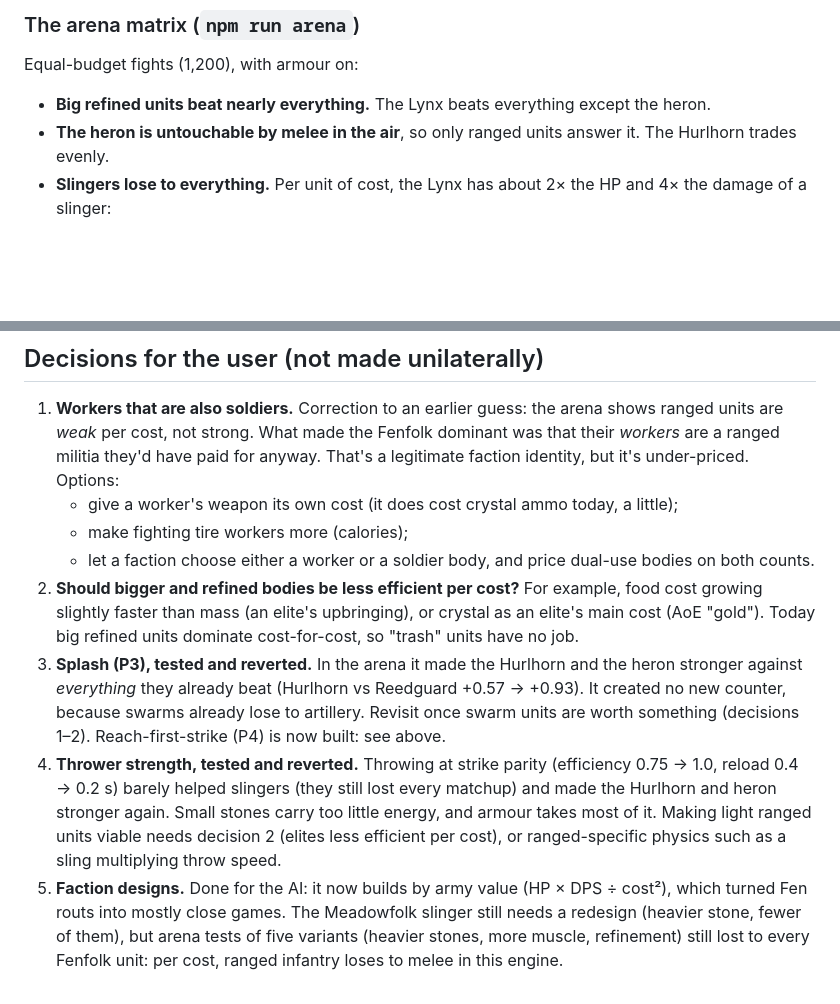
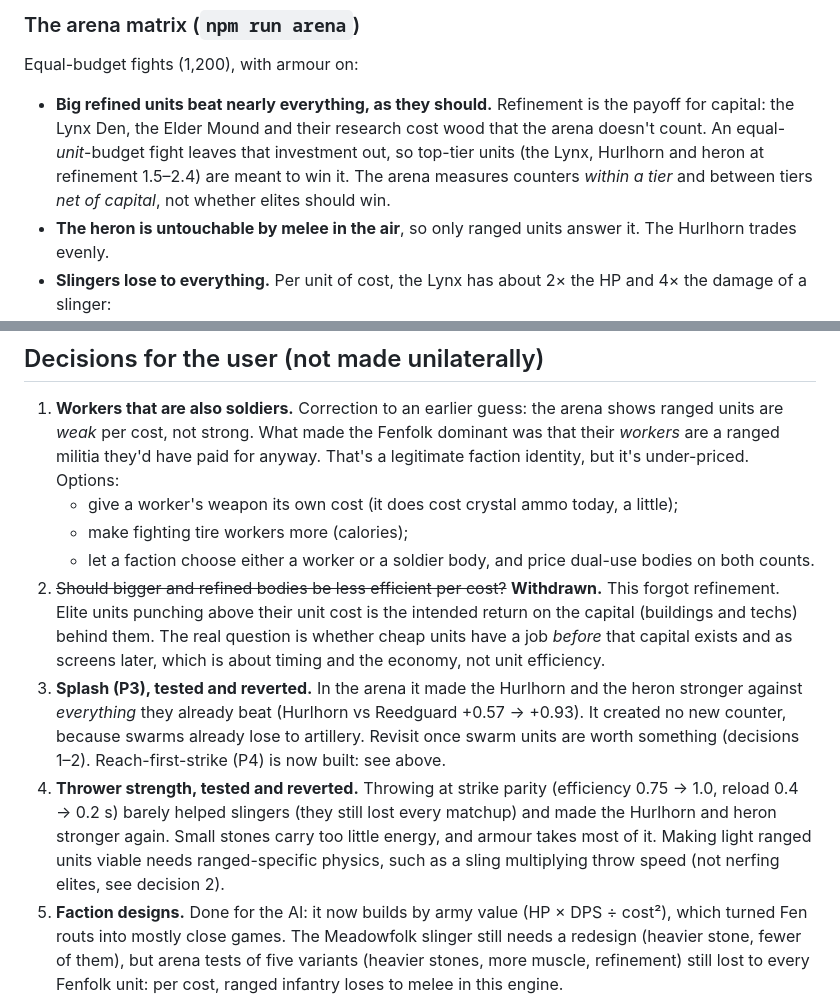
Before and after one commit to mcscope/Vibecraft, a Markdown page: GAMEPLAY.md, 2 parts joined by grey strips. Drawn GitHub-style; blank space fills up the shorter version.

Commit message:
GAMEPLAY.md: withdraw 'elites too efficient': refinement is the payoff for capital, which the arena doesn't count
Co-Authored-By: Claude Opus 5.5 <noreply@anthropic.com>

```diff
--- a/GAMEPLAY.md
+++ b/GAMEPLAY.md
@@ -106,7 +106,7 @@ Macemen get 2.7 armour, Reedguard 3.3, fenlings 1.3, the Lynx 1.7, all with a 15
 
 Equal-budget fights (1,200), with armour on:
 
-- **Big refined units beat nearly everything.** The Lynx beats everything except the heron.
+- **Big refined units beat nearly everything, as they should.** Refinement is the payoff for capital: the Lynx Den, the Elder Mound and their research cost wood that the arena doesn't count. An equal-*unit*-budget fight leaves that investment out, so top-tier units (the Lynx, Hurlhorn and heron at refinement 1.5–2.4) are meant to win it. The arena measures counters *within a tier* and between tiers *net of capital*, not whether elites should win.
 - **The heron is untouchable by melee in the air**, so only ranged units answer it. The Hurlhorn trades evenly.
 - **Slingers lose to everything.** Per unit of cost, the Lynx has about 2× the HP and 4× the damage of a slinger:
   - refinement 1.5 divides its cost;
@@ -175,9 +175,9 @@ That's a real triangle: **spears beat chargers, heavy infantry and artillery bea
    - give a worker's weapon its own cost (it does cost crystal ammo today, a little);
    - make fighting tire workers more (calories);
    - let a faction choose either a worker or a soldier body, and price dual-use bodies on both counts.
-2. **Should bigger and refined bodies be less efficient per cost?** For example, food cost growing slightly faster than mass (an elite's upbringing), or crystal as an elite's main cost (AoE "gold"). Today big refined units dominate cost-for-cost, so "trash" units have no job.
+2. ~~Should bigger and refined bodies be less efficient per cost?~~ **Withdrawn.** This forgot refinement. Elite units punching above their unit cost is the intended return on the capital (buildings and techs) behind them. The real question is whether cheap units have a job *before* that capital exists and as screens later, which is about timing and the economy, not unit efficiency.
 3. **Splash (P3), tested and reverted.** In the arena it made the Hurlhorn and the heron stronger against *everything* they already beat (Hurlhorn vs Reedguard +0.57 → +0.93). It created no new counter, because swarms already lose to artillery. Revisit once swarm units are worth something (decisions 1–2). Reach-first-strike (P4) is now built: see above.
-4. **Thrower strength, tested and reverted.** Throwing at strike parity (efficiency 0.75 → 1.0, reload 0.4 → 0.2 s) barely helped slingers (they still lost every matchup) and made the Hurlhorn and heron stronger again. Small stones carry too little energy, and armour takes most of it. Making light ranged units viable needs decision 2 (elites less efficient per cost), or ranged-specific physics such as a sling multiplying throw speed.
+4. **Thrower strength, tested and reverted.** Throwing at strike parity (efficiency 0.75 → 1.0, reload 0.4 → 0.2 s) barely helped slingers (they still lost every matchup) and made the Hurlhorn and heron stronger again. Small stones carry too little energy, and armour takes most of it. Making light ranged units viable needs ranged-specific physics, such as a sling multiplying throw speed (not nerfing elites, see decision 2).
 5. **Faction designs.** Done for the AI: it now builds by army value (HP × DPS ÷ cost²), which turned Fen routs into mostly close games. The Meadowfolk slinger still needs a redesign (heavier stone, fewer of them), but arena tests of five variants (heavier stones, more muscle, refinement) still lost to every Fenfolk unit: per cost, ranged infantry loses to melee in this engine.
 
 ## Plan
```
